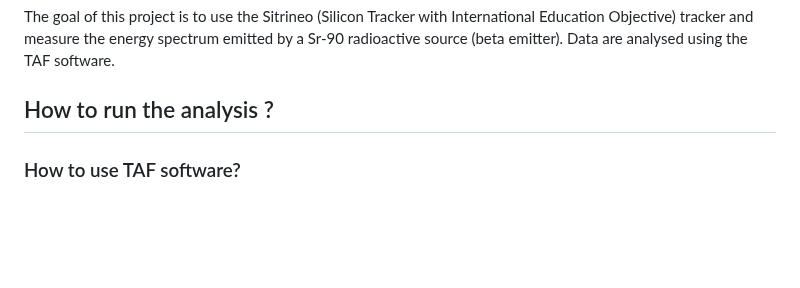
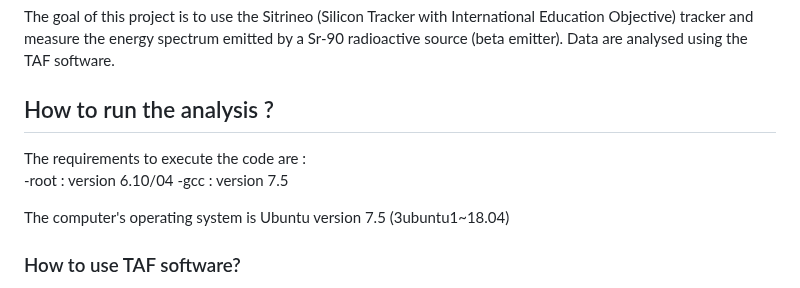
Before and after one commit to leamaria-r/Sitrineo, a Markdown page: README_GeneralTutorial.md, the part around the change. GitHub-like rendering; blank space fills up the shorter version.

```diff
--- a/README_GeneralTutorial.md
+++ b/README_GeneralTutorial.md
@@ -3,6 +3,12 @@
 The goal of this project is to use the Sitrineo (Silicon Tracker with International Education Objective) tracker and measure the energy spectrum emitted by a Sr-90 radioactive source (beta emitter). Data are analysed using the TAF software.
 
 ## How to run the analysis ?
+
+The requirements to execute the code are :
+    -root : version 6.10/04
+    -gcc : version 7.5
+
+The computer's operating system is Ubuntu version 7.5 (3ubuntu1~18.04)
 
 ### How to use TAF software?
 
```
